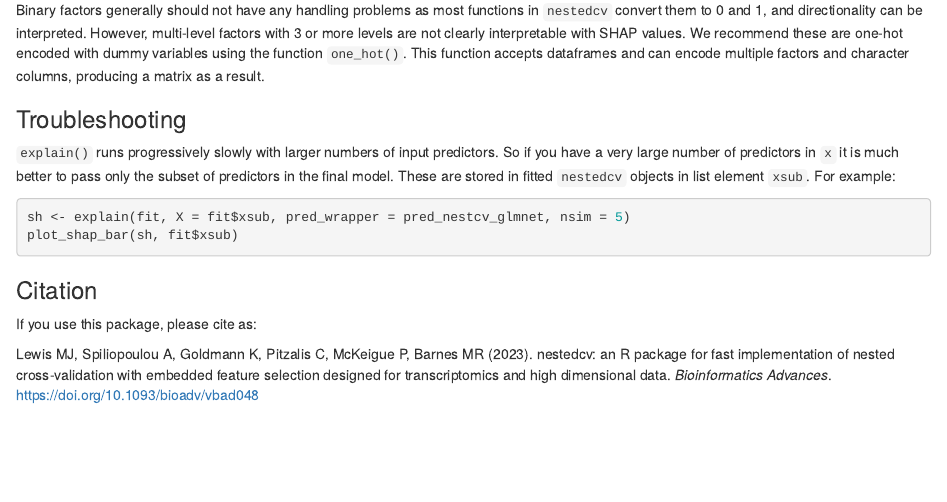
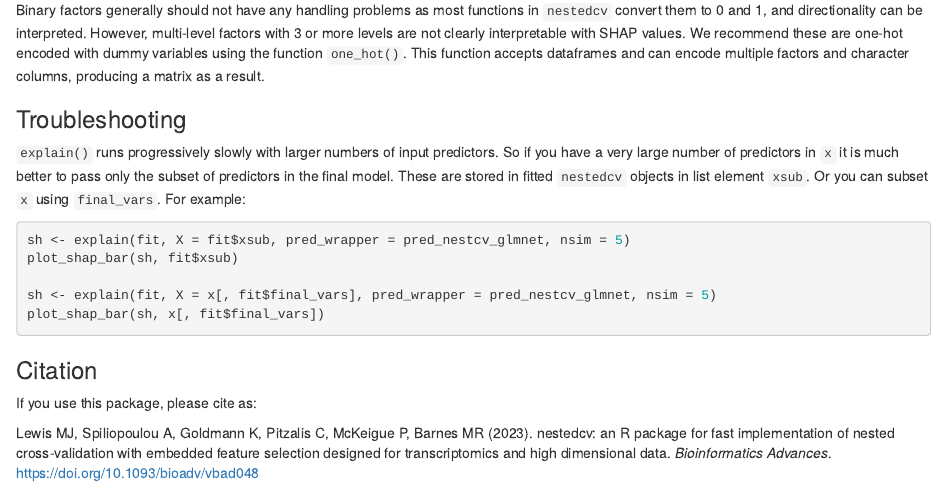
Before and after one commit to myles-lewis/nestedcv, an R Markdown document (vignettes/nestedcv_shap.Rmd): the page in a window 1100 px wide, from 4440 px down. Rendered offline with R 4.5, knitr and Pandoc, with nearby package versions; some code elsewhere in the file could not run offline; common packages that the code uses without loading them are loaded.

Commit message:
Update nestedcv_shap.Rmd

````diff
--- a/vignettes/nestedcv_shap.Rmd
+++ b/vignettes/nestedcv_shap.Rmd
@@ -240,11 +240,15 @@ multiple factors and character columns, producing a matrix as a result.
 `explain()` runs progressively slowly with larger numbers of input predictors.
 So if you have a very large number of predictors in `x` it is much better to
 pass only the subset of predictors in the final model. These are stored in
-fitted `nestedcv` objects in list element `xsub`. For example:
+fitted `nestedcv` objects in list element `xsub`. Or you can subset `x` using
+`final_vars`. For example:
 
 ```{r eval=FALSE}
 sh <- explain(fit, X = fit$xsub, pred_wrapper = pred_nestcv_glmnet, nsim = 5)
 plot_shap_bar(sh, fit$xsub)
+
+sh <- explain(fit, X = x[, fit$final_vars], pred_wrapper = pred_nestcv_glmnet, nsim = 5)
+plot_shap_bar(sh, x[, fit$final_vars])
 ```
 
 ### Citation
````
